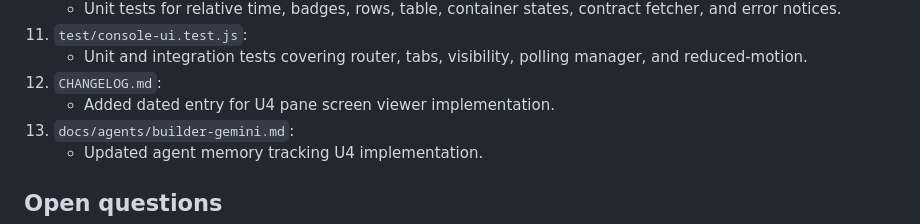
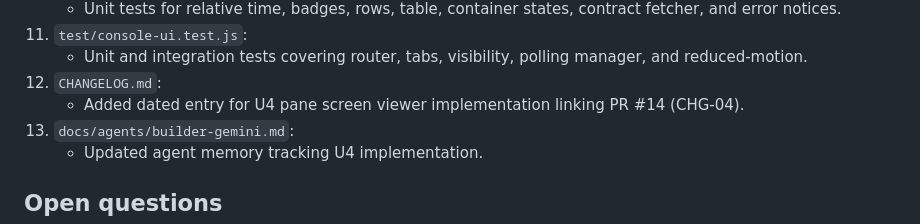
Before and after one commit to modern-solver/herdr-city, a Markdown page: docs/agents/builder-gemini.md, the part around the change. Rendered like a GitHub page.

```diff
--- a/docs/agents/builder-gemini.md
+++ b/docs/agents/builder-gemini.md
@@ -74,7 +74,7 @@ The builder-gemini agent touched and maintains the following files on `feat/gemi
 11. `test/console-ui.test.js`:
     - Unit and integration tests covering router, tabs, visibility, polling manager, and reduced-motion.
 12. `CHANGELOG.md`:
-    - Added dated entry for U4 pane screen viewer implementation.
+    - Added dated entry for U4 pane screen viewer implementation linking PR #14 (CHG-04).
 13. `docs/agents/builder-gemini.md`:
     - Updated agent memory tracking U4 implementation.
 
```
Also changed, not shown: CHANGELOG.md (+1 -1 lines).
